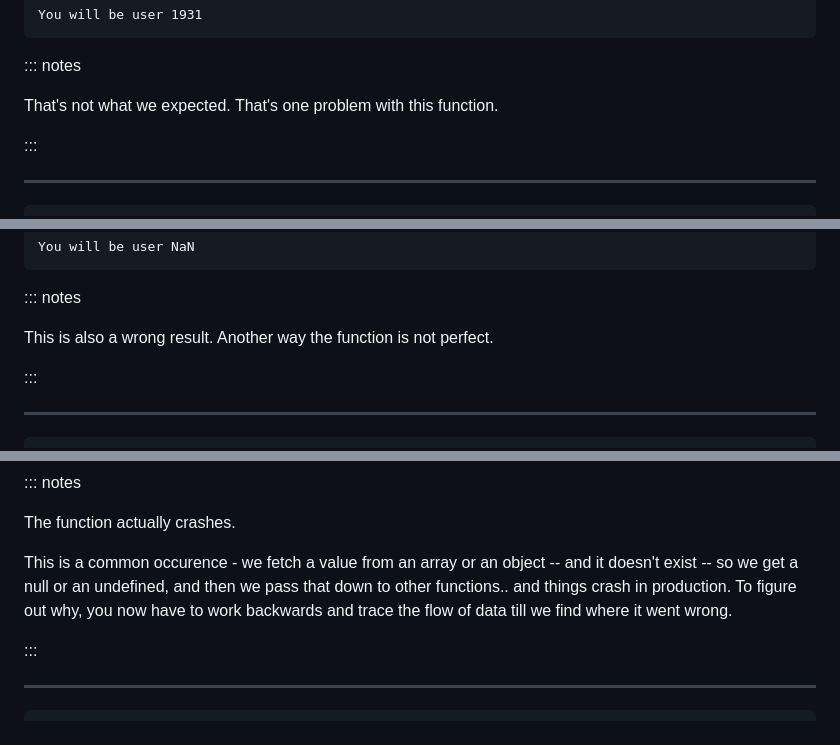
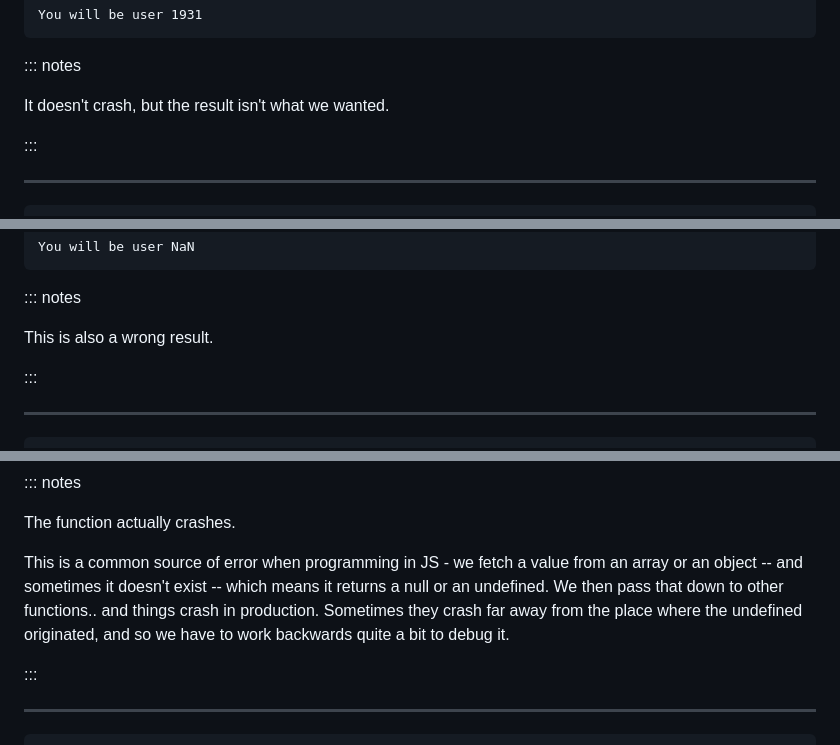
Before and after one commit to jasim/jsfoo-talk-learning-to-learn-reason, a Markdown page: main.md, 3 parts joined by grey strips. Rendered like a GitHub page.

```diff
--- a/main.md
+++ b/main.md
@@ -362,7 +360,7 @@ You will be user 1931
 
 ::: notes
 
-That's not what we expected. That's one problem with this function.
+It doesn't crash, but the result isn't what we wanted.
 
 :::
 
@@ -402,7 +400,7 @@ You will be user NaN
 
 ::: notes
 
-This is also a wrong result. Another way the function is not perfect.
+This is also a wrong result.
 
 :::
 
@@ -447,7 +446,7 @@ Uncaught TypeError: Cannot read property 'id' of undefined
 
 The function actually crashes.
 
-This is a common occurence - we fetch a value from an array or an object -- and it doesn't exist -- so we get a null or an undefined, and then we pass that down to other functions.. and things crash in production. To figure out why, you now have to work backwards and trace the flow of data till we find where it went wrong.
+This is a common source of error when programming in JS - we fetch a value from an array or an object -- and sometimes it doesn't exist -- which means it returns a null or an undefined. We then pass that down to other functions.. and things crash in production. Sometimes they crash far away from the place where the undefined originated, and so we have to work backwards quite a bit to debug it.
 
 :::
 
```
Also changed, not shown: other parts of main.md (+37 -16 lines), images/comp-error-fn.png (added), images/comp-error-list.png (added), images/comp-error-string.png, reveal.js/images/comp-error-fn.png (added), reveal.js/images/comp-error-list.png (added), reveal.js/images/comp-error-string.png, 2 other files.
